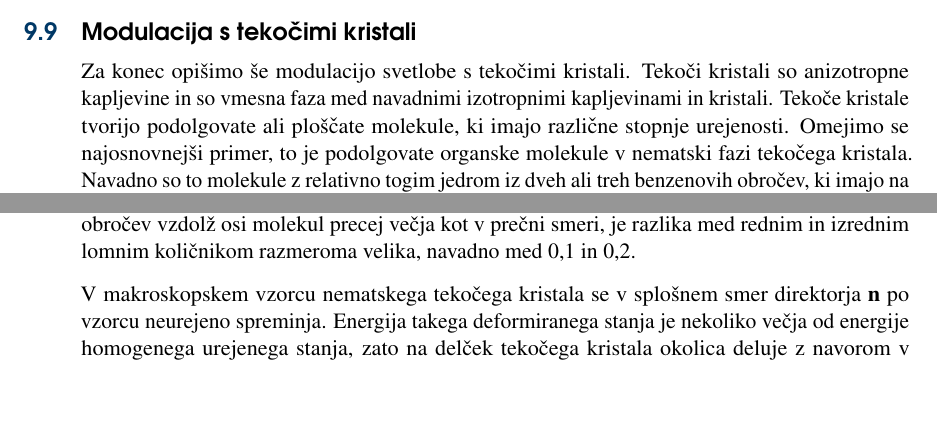
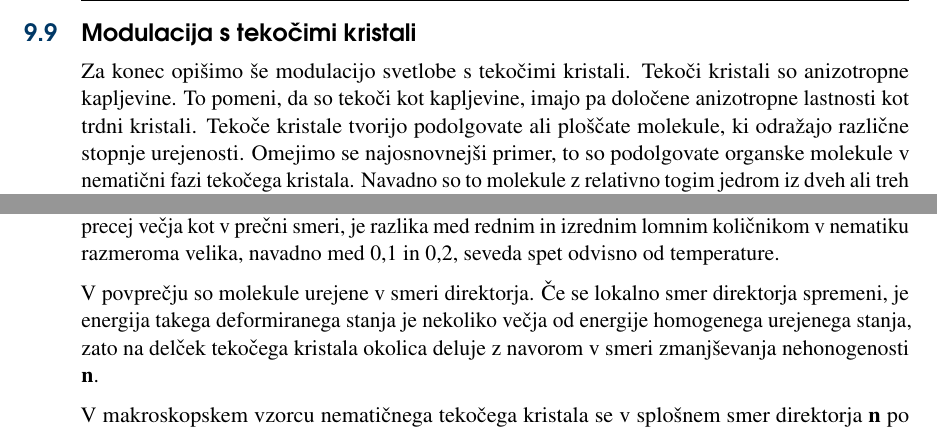
Before and after one commit to mrcinv/skripta, a LaTeX book (Fotonika.tex, which reads Chapter_09_Modulacija.tex): two parts of page 138 of 158 before the commit and two parts of page 138 of 159 after it, joined at a grey line, cut so that both start at the same text, the shorter picture padded with empty space. Compiled offline with pdfLaTeX.

Commit message:
LC v delu

```diff
--- a/Chapter_09_Modulacija.tex
+++ b/Chapter_09_Modulacija.tex
@@ -1178,9 +1178,10 @@ razporedi v mnogo uklonjenih snopov.
 \section{Modulacija s tekočimi kristali}
 
 Za konec opišimo še modulacijo svetlobe s tekočimi kristali.
-Tekoči kristali so anizotropne kapljevine in so vmesna faza med navadnimi
-izotropnimi kapljevinami in kristali. Tekoče kristale tvorijo podolgovate ali
-ploščate molekule, ki imajo različne stopnje urejenosti. Omejimo se najosnovnejši
-primer, to je podolgovate organske molekule v nematski fazi tekočega kristala.
+Tekoči kristali so anizotropne kapljevine. To pomeni, da so tekoči kot
+kapljevine, imajo pa določene anizotropne lastnosti kot trdni kristali.
+Tekoče kristale tvorijo podolgovate ali ploščate molekule,
+ki odražajo različne stopnje urejenosti. Omejimo se najosnovnejši
+primer, to so podolgovate organske molekule v nematični fazi tekočega kristala.
 Navadno so to molekule z relativno togim jedrom iz
 dveh ali treh benzenovih obročev, ki imajo na koncih krajše ali daljše
@@ -1197,12 +1215,15 @@ dvolomni kristal, njegova optična os pa je vzporedna z $\mathbf{n}$.
 Ker je optična polarizabilnost benzenovih obročev vzdolž osi molekul precej večja kot
-v prečni smeri, je razlika med rednim in izrednim lomnim količnikom razmeroma velika, navadno med
-0,1 in 0,2.
-
-V makroskopskem vzorcu nematskega tekočega kristala se v splošnem smer
-direktorja $\mathbf{n}$ po vzorcu neurejeno spreminja. Energija takega deformiranega
+v prečni smeri, je razlika med rednim in izrednim lomnim količnikom v nematiku razmeroma
+velika, navadno med 0,1 in 0,2, seveda spet odvisno od temperature.
+
+V povprečju so molekule urejene v smeri direktorja. Če se lokalno smer direktorja
+spremeni, je energija takega deformiranega
 stanja je nekoliko večja od energije homogenega urejenega stanja,
 zato na delček tekočega kristala okolica deluje z navorom v smeri zmanjševanja
-nehonogenosti $\mathbf{n}$. Temu pojavu, značilnemu za tekoče kristale,
+nehonogenosti $\mathbf{n}$.
+
+V makroskopskem vzorcu nematičnega tekočega kristala se v splošnem smer
+direktorja $\mathbf{n}$ po vzorcu neurejeno spreminja. Energija Temu pojavu, značilnemu za tekoče kristale,
 pravimo orientacijska elastičnost. Ti ti elastični navori so prešibki,
 da bi uredili razsežne neurejene vzorce. Urejene vzorce, kakršne potrebujemo
 v optičnih elementih, pripravimo v zunanjem polju ali pa dovolj tanke, da mejne
```
Also changed, not shown: preamble.tex (+0 -1 lines), Chapter_09_Modulacija.tex (37 more changed lines), 1 other file.
